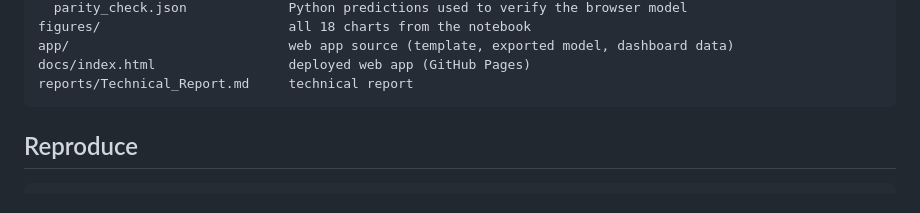
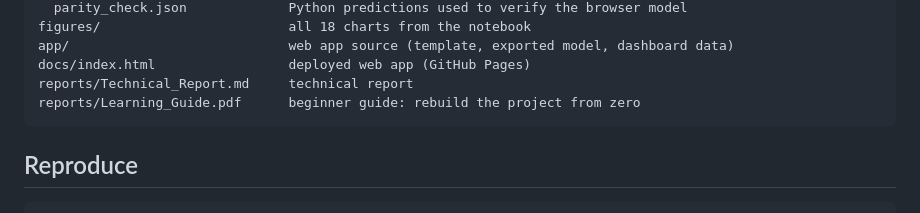
Before and after one commit to Jeshwanth-tkd/Distraction-Pattern-Detector, a Markdown page: README.md, the part around the change. Drawn GitHub-style.

Commit message:
Add beginner learning guide; correct baseline range and feature-importance notes

````diff
--- a/README.md
+++ b/README.md
@@ -42,6 +42,7 @@ figures/                        all 18 charts from the notebook
 app/                            web app source (template, exported model, dashboard data)
 docs/index.html                 deployed web app (GitHub Pages)
 reports/Technical_Report.md     technical report
+reports/Learning_Guide.pdf      beginner guide: rebuild the project from zero
 ```
 
 ## Reproduce
````
Also changed, not shown: reports/Technical_Report.md (+1 -1 lines), figures/08_personal_baselines.png, 3 other files.
